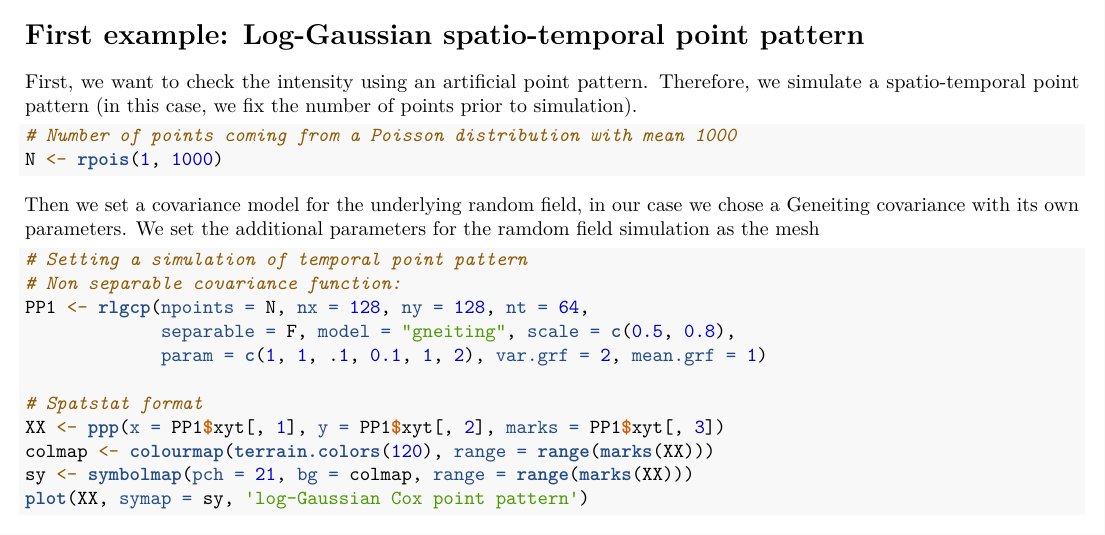
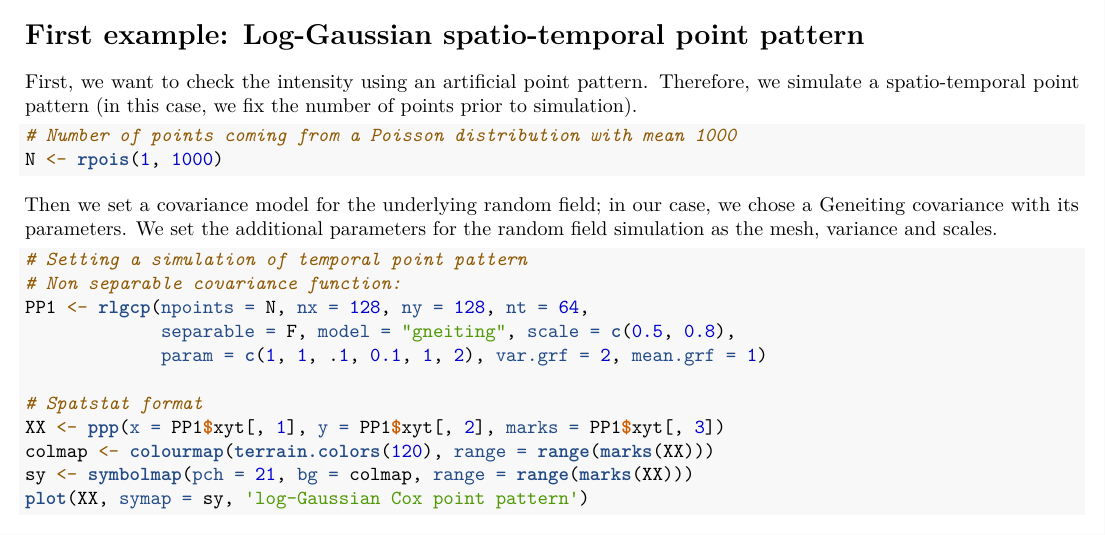
Before and after one commit to jagm03/kernstadapt, an R Markdown document (vignettes/st_intensity.Rmd): part of page 1 of 2, cut so that both start at the same text. Rendered offline with R 4.5, knitr and Pandoc, then LaTeX, with nearby package versions.

Commit message:
better explanations

````diff
--- a/vignettes/st_intensity.Rmd
+++ b/vignettes/st_intensity.Rmd
@@ -33,7 +33,7 @@ First, we want to check the intensity using an artificial point pattern. Therefo
 N <- rpois(1, 1000)
 ```
 
-Then we set a covariance model for the underlying random field, in our case we chose a Geneiting covariance with its own parameters. We set the additional parameters for the ramdom field simulation as the mesh
+Then we set a covariance model for the underlying random field; in our case, we chose a Geneiting covariance with its parameters. We set the additional parameters for the random field simulation as the mesh, variance and scales.
 
 ```{r, fig.height = 5, fig.align="center"}
 # Setting a simulation of temporal point pattern
````
